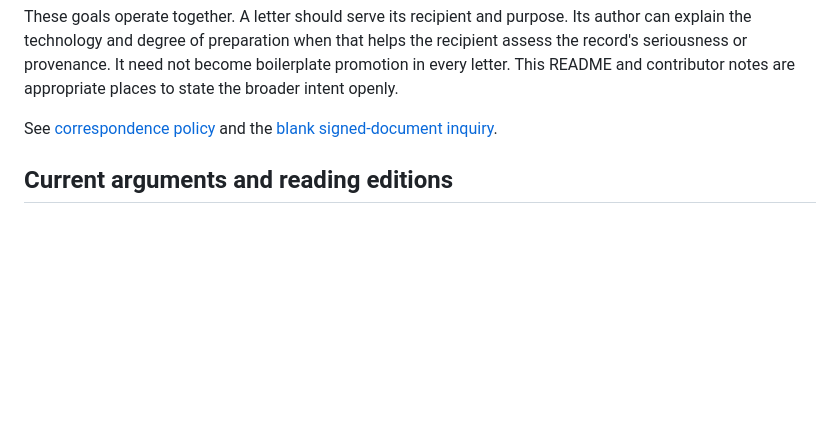
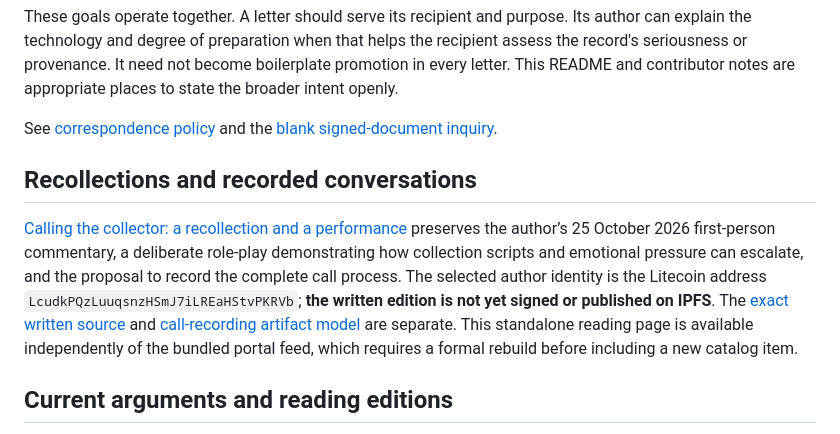
Before and after one commit to johnrigler/commons, a Markdown page: README.md, the part around the change. Drawn GitHub-style; blank space fills up the shorter version.

Commit message:
Link public recollection and signed-audio artifact design

```diff
--- a/README.md
+++ b/README.md
@@ -69,6 +69,10 @@ appropriate places to state the broader intent openly.
 
 See [correspondence policy](docs/CORRESPONDENCE.md) and the
 [blank signed-document inquiry](entry/authority-clarification.html).
+
+## Recollections and recorded conversations
+
+[Calling the collector: a recollection and a performance](reading/recollections/2026-10-25-collector-call.html) preserves the author’s 25 October 2026 first-person commentary, a deliberate role-play demonstrating how collection scripts and emotional pressure can escalate, and the proposal to record the complete call process. The selected author identity is the Litecoin address `LcudkPQzLuuqsnzHSmJ7iLREaHStvPKRVb`; **the written edition is not yet signed or published on IPFS**. The [exact written source](reading/recollections/2026-10-25-collector-call.md) and [call-recording artifact model](docs/CALL-RECORDING-ARTIFACTS.md) are separate. This standalone reading page is available independently of the bundled portal feed, which requires a formal rebuild before including a new catalog item.
 
 ## Current arguments and reading editions
 
```
